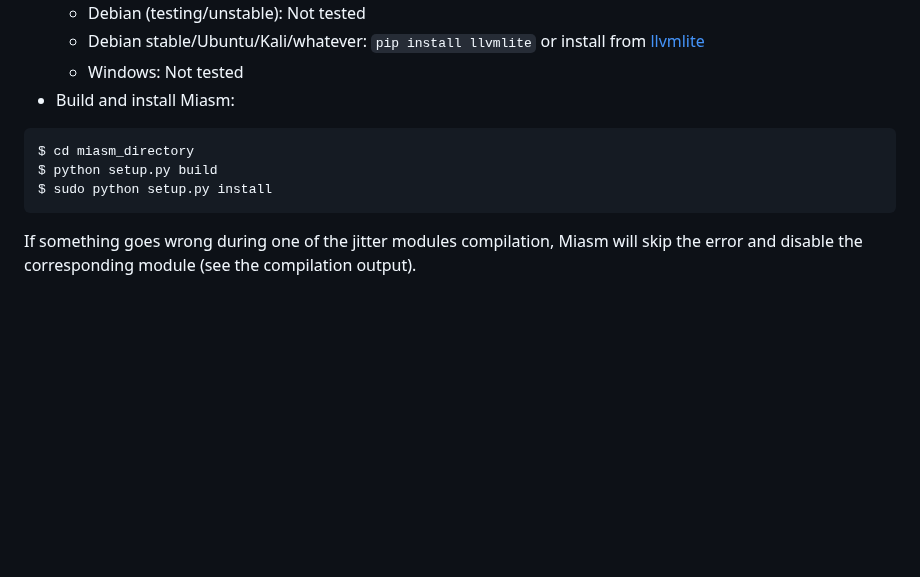
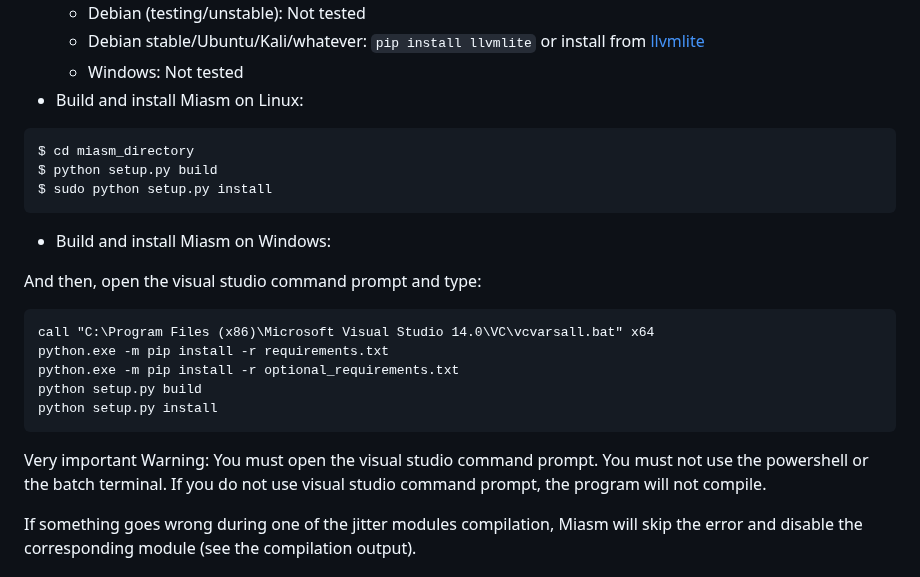
Before and after one commit to cea-sec/miasm, a Markdown page: README.md, the part around the change. GitHub-like rendering; blank space fills up the shorter version.

Commit message:
document windows compilation

````diff
--- a/README.md
+++ b/README.md
@@ -555,12 +555,26 @@ To use the jitter, GCC or LLVM is recommended
   * Debian (testing/unstable): Not tested
   * Debian stable/Ubuntu/Kali/whatever: `pip install llvmlite` or install from [llvmlite](https://github.com/numba/llvmlite)
   * Windows: Not tested
-* Build and install Miasm:
+* Build and install Miasm on Linux:
 ```pycon
 $ cd miasm_directory
 $ python setup.py build
 $ sudo python setup.py install
 ```
+* Build and install Miasm on Windows:
+
+And then, open the visual studio command prompt and type:
+
+```bat
+call "C:\Program Files (x86)\Microsoft Visual Studio 14.0\VC\vcvarsall.bat" x64
+python.exe -m pip install -r requirements.txt
+python.exe -m pip install -r optional_requirements.txt
+python setup.py build
+python setup.py install
+```
+
+Very important Warning:
+You must open the visual studio command prompt. You must not use the powershell or the batch terminal. If you do not use visual studio command prompt, the program will not compile.
 
 If something goes wrong during one of the jitter modules compilation, Miasm will
 skip the error and disable the corresponding module (see the compilation
````
